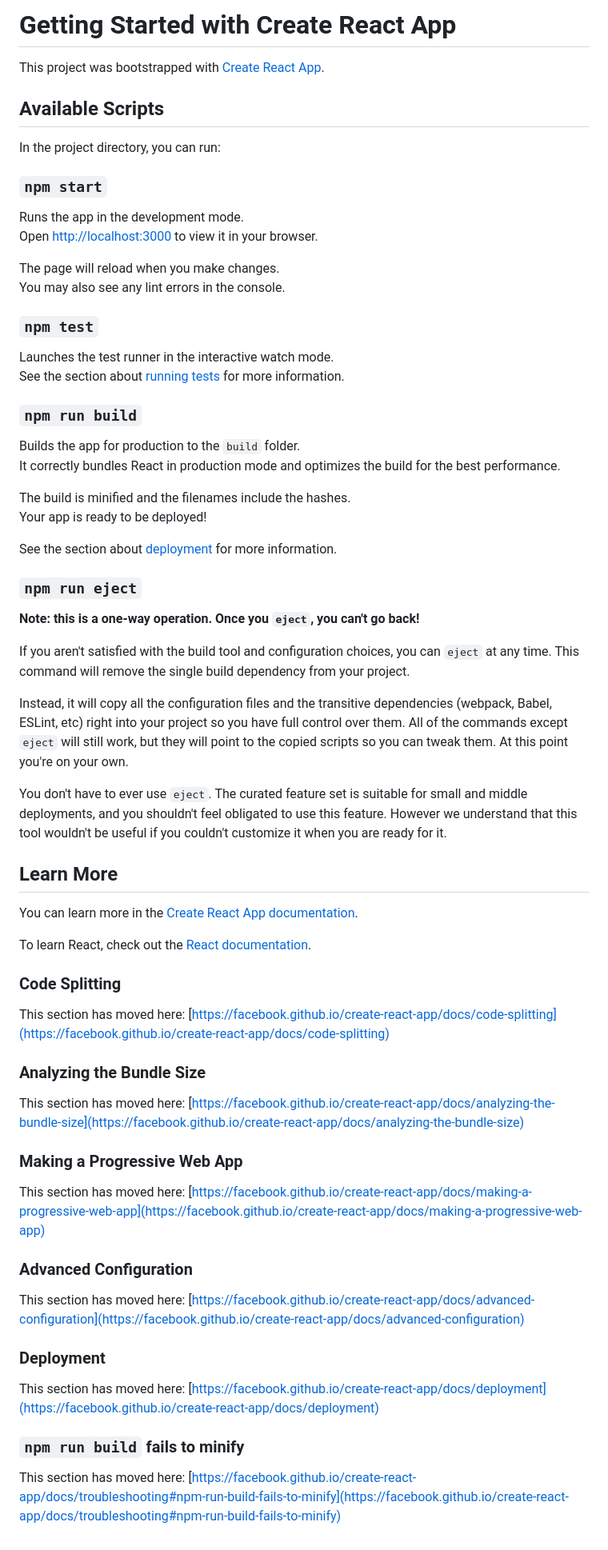
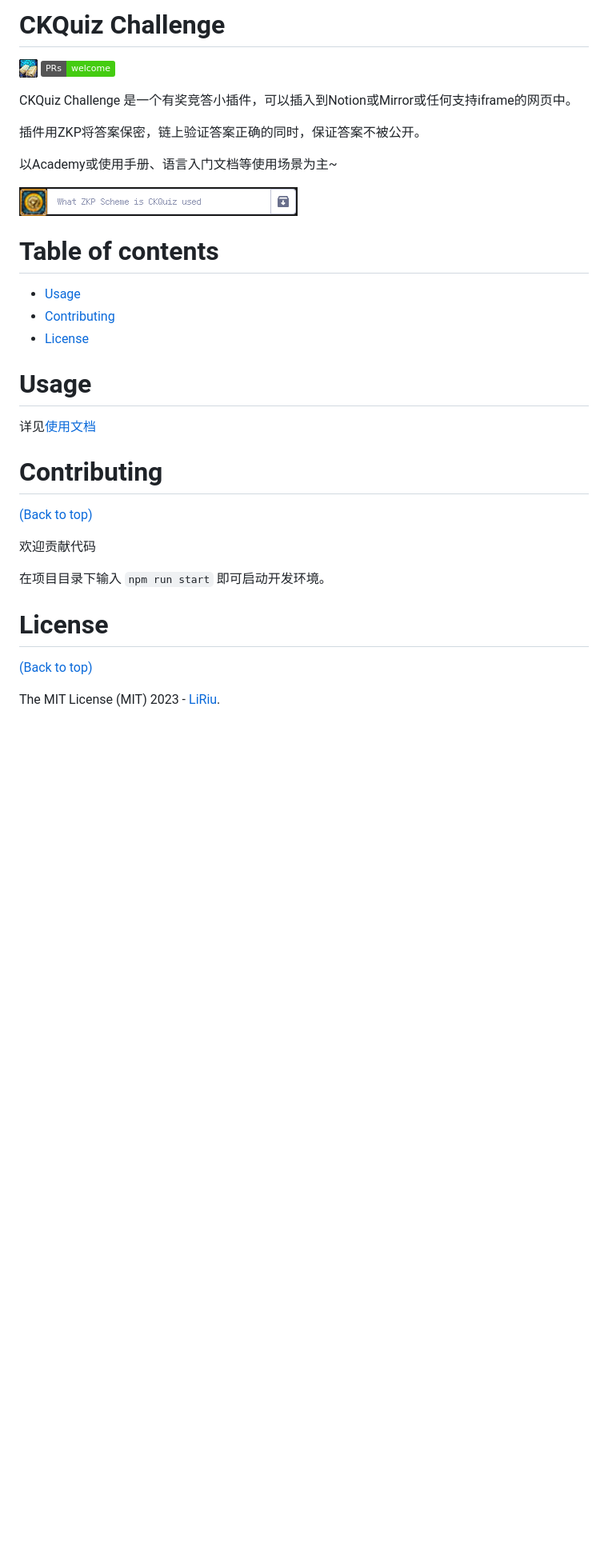
Before and after one commit to LiRiu/ckquiz-challenge, a Markdown page: README.md, the part around the change. Shown: that part at 80% size. GitHub-like rendering; pictures changed too: avatars/screenshot.png (added); badges without logos; blank space fills up the shorter version.

Commit message:
feat: add readme

```diff
--- a/README.md
+++ b/README.md
@@ -1,70 +1,36 @@
-# Getting Started with Create React App
+# CKQuiz Challenge
 
-This project was bootstrapped with [Create React App](https://github.com/facebook/create-react-app).
+[![forthebadge](./avatars/book.png)](https://ckquiz-home.vercel.app/)
+[![PRs Welcome](https://img.shields.io/badge/PRs-welcome-brightgreen.svg?style=shields)](https://github.com/LiRiu/ckquiz-challenge/pulls)
 
-## Available Scripts
+CKQuiz Challenge 是一个有奖竞答小插件，可以插入到Notion或Mirror或任何支持iframe的网页中。
 
-In the project directory, you can run:
+插件用ZKP将答案保密，链上验证答案正确的同时，保证答案不被公开。
 
-### `npm start`
+以Academy或使用手册、语言入门文档等使用场景为主~
 
-Runs the app in the development mode.\
-Open [http://localhost:3000](http://localhost:3000) to view it in your browser.
+ ![image](./avatars/screenshot.png)
 
-The page will reload when you make changes.\
-You may also see any lint errors in the console.
+# Table of contents
 
-### `npm test`
+- [Usage](#usage)
+- [Contributing](#contributing)
+- [License](#license)
 
-Launches the test runner in the interactive watch mode.\
-See the section about [running tests](https://facebook.github.io/create-react-app/docs/running-tests) for more information.
+# Usage
+详见[使用文档](https://liriu.life/CKQuiz-94d7897ddab04fdbae907194536f889d)
 
-### `npm run build`
+# Contributing
 
-Builds the app for production to the `build` folder.\
-It correctly bundles React in production mode and optimizes the build for the best performance.
+[(Back to top)](#table-of-contents)
 
-The build is minified and the filenames include the hashes.\
-Your app is ready to be deployed!
+欢迎贡献代码
 
-See the section about [deployment](https://facebook.github.io/create-react-app/docs/deployment) for more information.
+在项目目录下输入 `npm run start` 即可启动开发环境。
 
-### `npm run eject`
+# License
 
-**Note: this is a one-way operation. Once you `eject`, you can't go back!**
+[(Back to top)](#table-of-contents)
 
-If you aren't satisfied with the build tool and configuration choices, you can `eject` at any time. This command will remove the single build dependency from your project.
 
-Instead, it will copy all the configuration files and the transitive dependencies (webpack, Babel, ESLint, etc) right into your project so you have full control over them. All of the commands except `eject` will still work, but they will point to the copied scripts so you can tweak them. At this point you're on your own.
-
-You don't have to ever use `eject`. The curated feature set is suitable for small and middle deployments, and you shouldn't feel obligated to use this feature. However we understand that this tool wouldn't be useful if you couldn't customize it when you are ready for it.
-
-## Learn More
-
-You can learn more in the [Create React App documentation](https://facebook.github.io/create-react-app/docs/getting-started).
-
-To learn React, check out the [React documentation](https://reactjs.org/).
-
-### Code Splitting
-
-This section has moved here: [https://facebook.github.io/create-react-app/docs/code-splitting](https://facebook.github.io/create-react-app/docs/code-splitting)
-
-### Analyzing the Bundle Size
-
-This section has moved here: [https://facebook.github.io/create-react-app/docs/analyzing-the-bundle-size](https://facebook.github.io/create-react-app/docs/analyzing-the-bundle-size)
-
-### Making a Progressive Web App
-
-This section has moved here: [https://facebook.github.io/create-react-app/docs/making-a-progressive-web-app](https://facebook.github.io/create-react-app/docs/making-a-progressive-web-app)
-
-### Advanced Configuration
-
-This section has moved here: [https://facebook.github.io/create-react-app/docs/advanced-configuration](https://facebook.github.io/create-react-app/docs/advanced-configuration)
-
-### Deployment
-
-This section has moved here: [https://facebook.github.io/create-react-app/docs/deployment](https://facebook.github.io/create-react-app/docs/deployment)
-
-### `npm run build` fails to minify
-
-This section has moved here: [https://facebook.github.io/create-react-app/docs/troubleshooting#npm-run-build-fails-to-minify](https://facebook.github.io/create-react-app/docs/troubleshooting#npm-run-build-fails-to-minify)
+The MIT License (MIT) 2023 - [LiRiu](https://github.com/liriu/).
```
